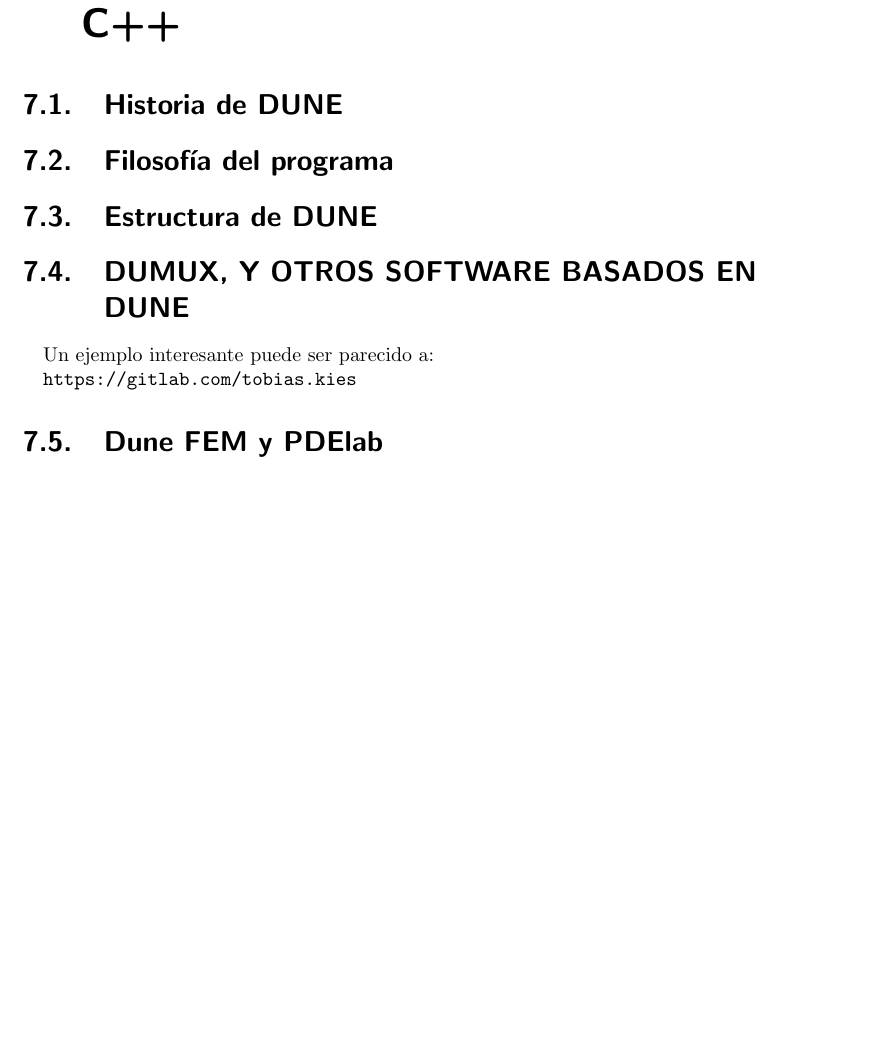
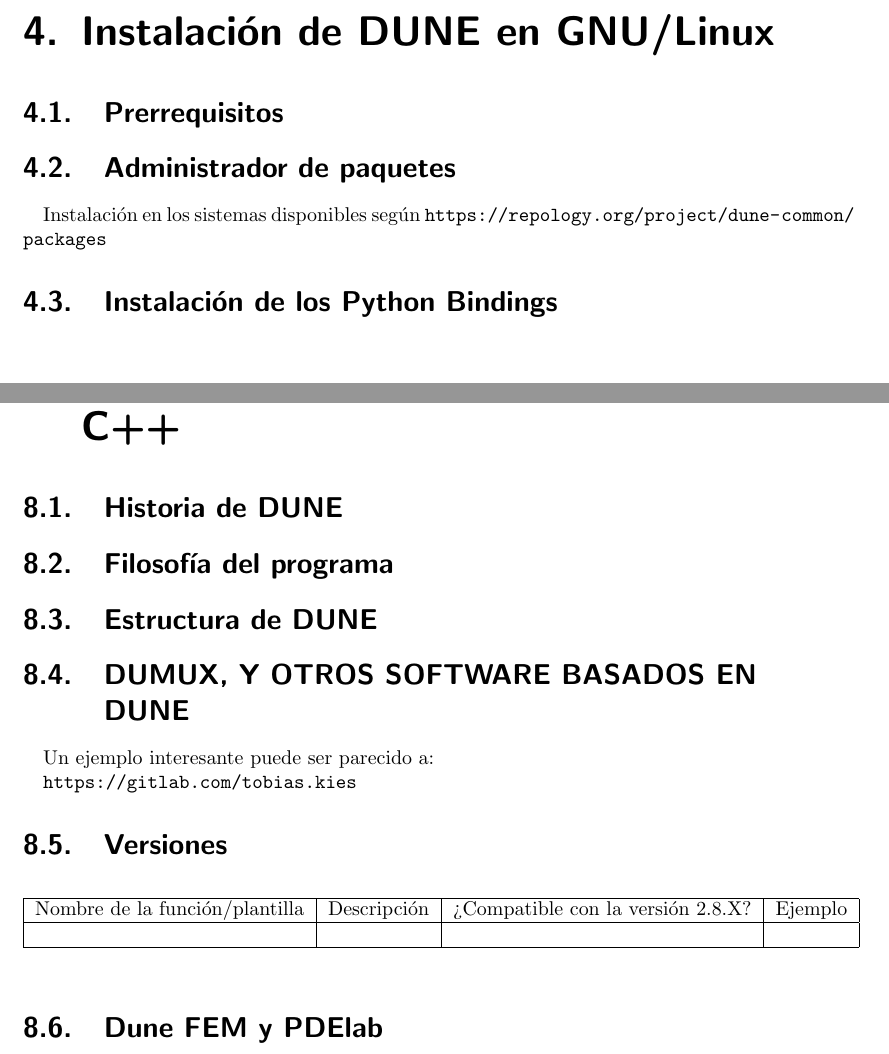
Before and after one commit to asoleal/book-numeric, a LaTeX book (src/main.tex, which reads src/algoritmocpp.tex, src/installation.tex): part of page 25 of 31 before the commit and two parts of pages 15 and 27 of 33 after it, the two joined at a grey line, cut at the place of the change, the shorter picture padded with empty space. Compiled offline with pdfLaTeX.

Commit message:
Add valgrid section, installation

```diff
--- a/src/algoritmocpp.tex
+++ b/src/algoritmocpp.tex
@@ -7,4 +11,25 @@
 
 \url{https://gitlab.com/tobias.kies}
 
+\section{Versiones}
+
+% https://dune-project.org/releases/2.8.0/
+
+\begin{table}[ht!]
+	\centering
+	\begin{tabular}{|c|c|c|c|}
+		\hline
+		Nombre de la función/plantilla
+		 &
+		Descripción
+		 &
+		¿Compatible con la versión 2.8.X?
+		 &
+		Ejemplo   \\
+		\hline
+		 &   &  & \\
+		\hline
+	\end{tabular}
+\end{table}
+
 \section{Dune FEM y PDElab}
--- /dev/null
+++ b/src/installation.tex
@@ -0,0 +1,8 @@
+\section{Prerrequisitos}
+
+\section{Administrador de paquetes}
+
+% Distinción entre usuario y superusuario
+Instalación en los sistemas disponibles según \url{https://repology.org/project/dune-common/packages}
+
+\section{Instalación de los Python Bindings}
--- a/src/main.tex
+++ b/src/main.tex
@@ -66,6 +66,8 @@
 	%\input{markdown.tex}
 	\section{Paraview y Gnuplot}
 	%\input{graficadores.tex}
+	\chapter{Instalación de DUNE en GNU/Linux} % FreeBSD
+	\input{installation.tex}
 	\part{Ecuaciones diferenciales parciales} % Conservación, métodos numéricos, FEM
 	\chapter{Modelos con EDO y EDP}
 	\input{edoedp.tex}
```
Also changed, not shown: src/gitpod.tex (+2 -0 lines), src/templates.tex (added, +11 -0 lines), src/algoritmocpp.tex (4 more changed lines), src/main.tex (12 more changed lines).
